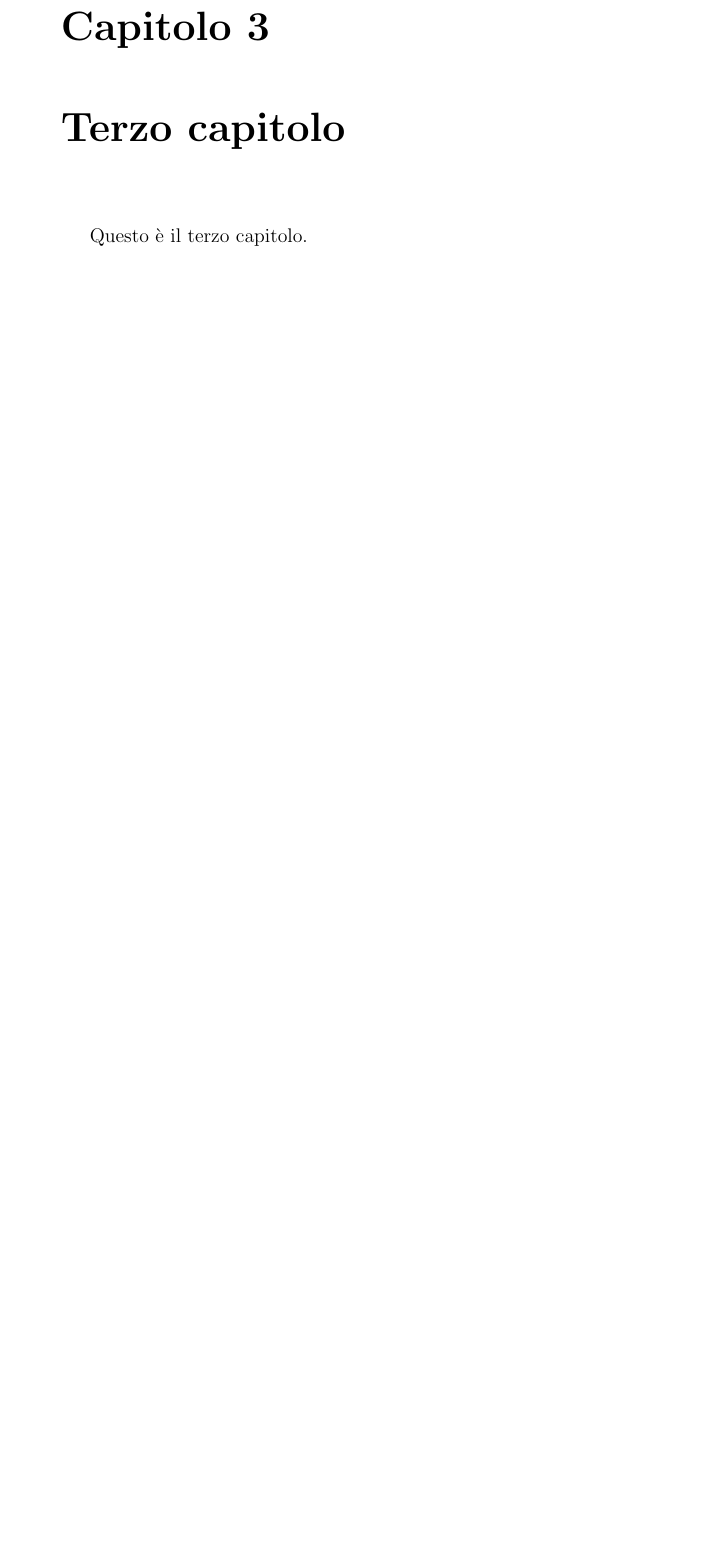
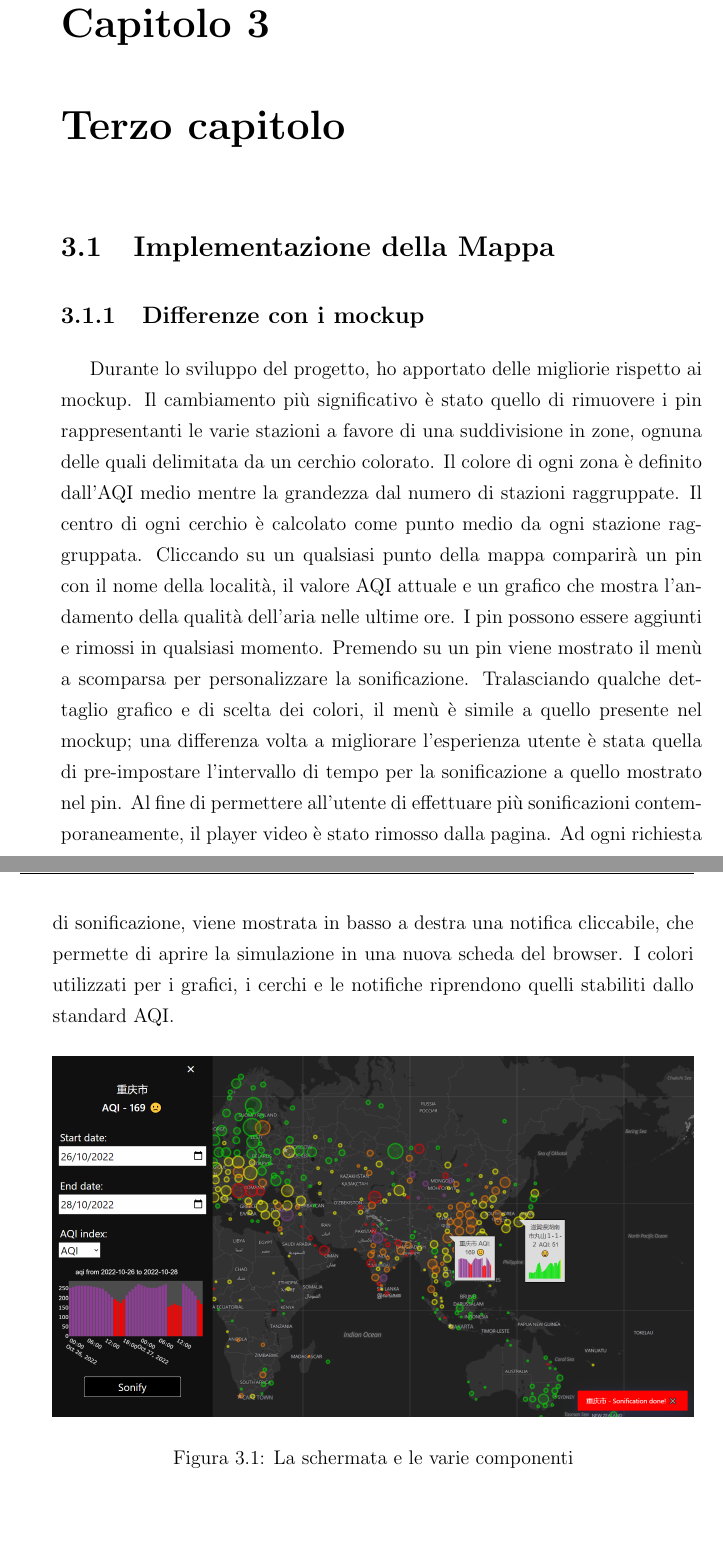
Before and after one commit to uwuflanny/pollution_sonification, a LaTeX thesis (doc/template-tesi-isi/tesi.tex, which reads doc/template-tesi-isi/mainMatter/03-cap.tex): part of page 51 of 61 before the commit and two parts of pages 53 and 54 of 65 after it, the two joined at a grey line, cut so that both start at the same text, the shorter picture padded with empty space. Compiled offline with pdfLaTeX.

Commit message:
report progress

```diff
--- a/doc/template-tesi-isi/mainMatter/03-cap.tex
+++ b/doc/template-tesi-isi/mainMatter/03-cap.tex
@@ -1,3 +1,44 @@
 \clearpage{\pagestyle{empty}\cleardoublepage}
 \chapter{Terzo capitolo}                %crea il capitolo
 %%%%%%%%%%%%%%%%%%%%%%%%%%%%%%%%%%%%%%%%%imposta l'intestazione di pagina
+
+\definecolor{lightgray}{rgb}{.9,.9,.9}
+\definecolor{darkgray}{rgb}{.4,.4,.4}
+\definecolor{purple}{rgb}{0.65, 0.12, 0.82}
+\lstdefinelanguage{JavaScript}{
+  keywords={typeof, new, true, false, catch, function, return, null, catch, switch, var, if, in, while, do, else, case, break},
+  keywordstyle=\color{blue}\bfseries,
+  ndkeywords={class, export, boolean, throw, implements, import, this},
+  ndkeywordstyle=\color{darkgray}\bfseries,
+  identifierstyle=\color{black},
+  sensitive=false,
+  comment=[l]{//},
+  morecomment=[s]{/*}{*/},
+  commentstyle=\color{purple}\ttfamily,
+  stringstyle=\color{red}\ttfamily,
+  morestring=[b]',
+  morestring=[b]",
+  xleftmargin=-25pt,
+  xrightmargin=-50pt,
+  basicstyle=\scriptsize\sffamily
+}
+
+\section{Implementazione della Mappa}
+\subsection{Differenze con i mockup}
+Durante lo sviluppo del progetto, ho apportato delle migliorie rispetto ai mockup.
+Il cambiamento più significativo è stato quello di rimuovere i pin rappresentanti le varie stazioni a favore di una suddivisione in zone, ognuna delle quali delimitata da un cerchio colorato.
+Il colore di ogni zona è definito dall'AQI medio mentre la grandezza dal numero di stazioni raggruppate.
+Il centro di ogni cerchio è calcolato come punto medio da ogni stazione raggruppata.
+Cliccando su un qualsiasi punto della mappa comparirà un pin con il nome della località, il valore AQI attuale e un grafico che mostra l'andamento della qualità dell'aria nelle ultime ore.
+I pin possono essere aggiunti e rimossi in qualsiasi momento.
+Premendo su un pin viene mostrato il menù a scomparsa per personalizzare la sonificazione.
+Tralasciando qualche dettaglio grafico e di scelta dei colori, il menù è simile a quello presente nel mockup; una differenza volta a migliorare l'esperienza utente è stata quella di pre-impostare l'intervallo di tempo per la sonificazione a quello mostrato nel pin.
+Al fine di permettere all'utente di effettuare più sonificazioni contemporaneamente, il player video è stato rimosso dalla pagina.
+Ad ogni richiesta di sonificazione, viene mostrata in basso a destra una notifica cliccabile, che permette di aprire la simulazione in una nuova scheda del browser.
+I colori utilizzati per i grafici, i cerchi e le notifiche riprendono quelli stabiliti dallo standard AQI.
+\begin{figure}[h]
+  \includegraphics[width=\linewidth]{img/schermata.png}
+  \caption{La schermata e le varie componenti}
+  \label{fig:schermata}
+\end{figure}
+\subsection{Dettagli implementativi}
@@ -20,6 +117,4 @@
   xrightmargin=-50pt,
 }
 
-Questo \`e il terzo capitolo.
-
 \section{Creazione del suono}
```
Also changed, not shown: doc/template-tesi-isi/img/schermata.png (added), doc/template-tesi-isi/tesi.pdf, doc/template-tesi-isi/mainMatter/03-cap.tex (65 more changed lines), 8 other files.
